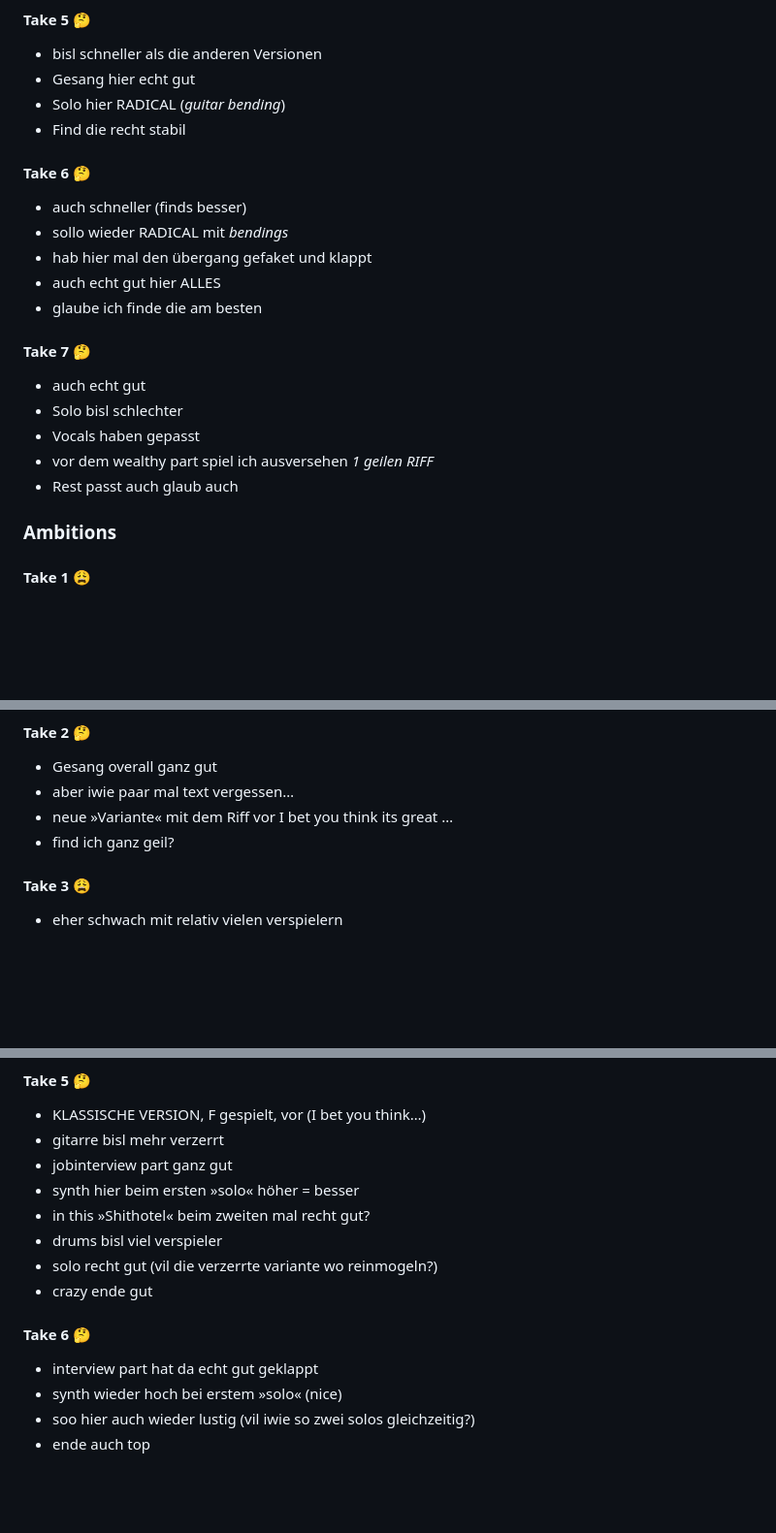
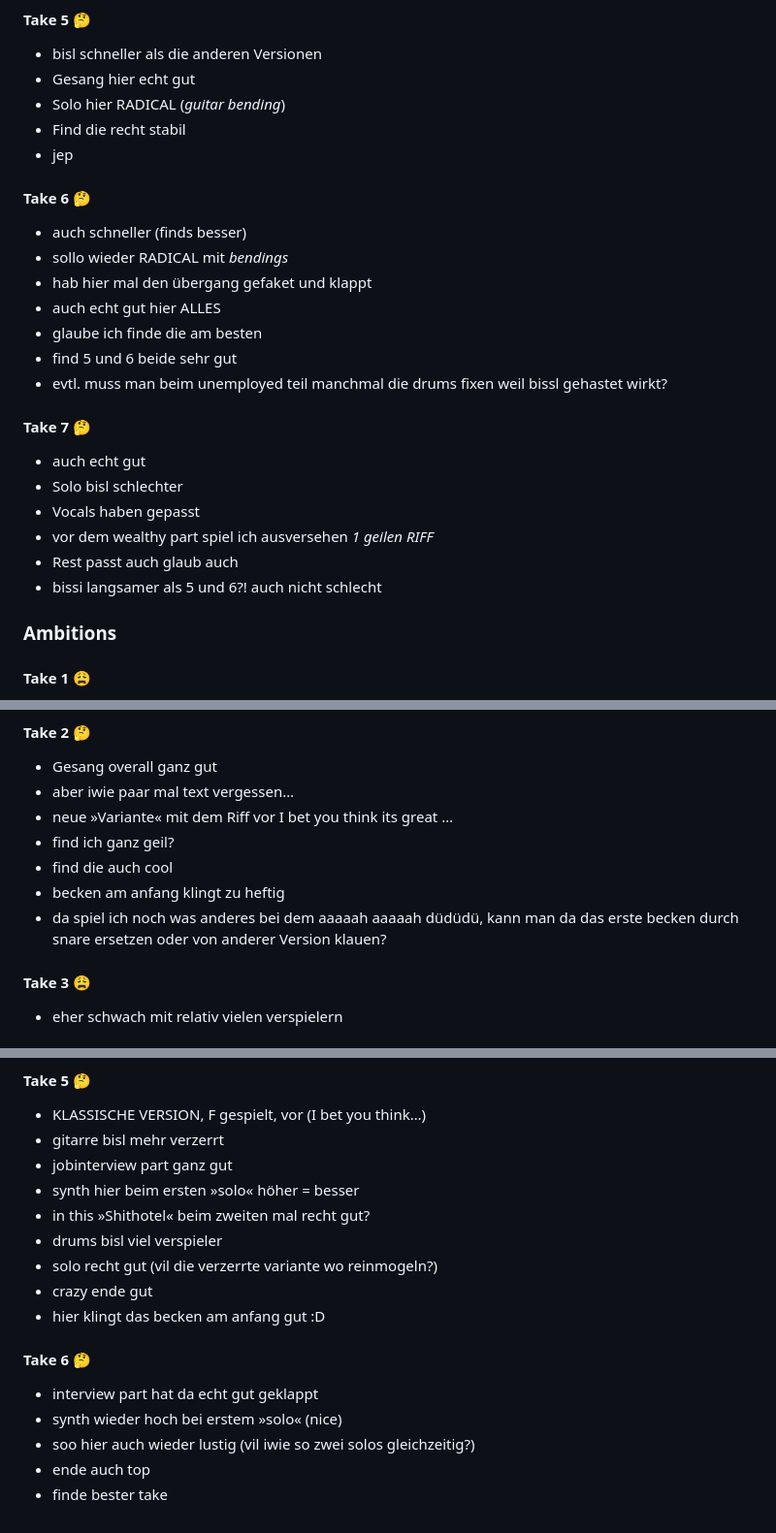
Before and after one commit to derfabifabi/derfabifabi.github.io, a Markdown page: README.md, 3 parts joined by grey strips. Shown: that part at 97% size. Drawn GitHub-style; blank space fills up the shorter version.

```diff
--- a/README.md
+++ b/README.md
@@ -50,6 +50,7 @@
 - Gesang hier echt gut
 - Solo hier RADICAL (*guitar bending*)
 - Find die recht stabil
+- jep
 
 #### Take 6 🤔
 - auch schneller (finds besser)
@@ -57,6 +58,8 @@
 - hab hier mal den übergang gefaket und klappt
 - auch echt gut hier ALLES
 - glaube ich finde die am besten
+- find 5 und 6 beide sehr gut
+- evtl. muss man beim unemployed teil manchmal die drums fixen weil bissl gehastet wirkt?
 
 #### Take 7 🤔
 - auch echt gut
@@ -64,6 +67,7 @@
 - Vocals haben gepasst
 - vor dem wealthy part spiel ich ausversehen *1 geilen RIFF*
 - Rest passt auch glaub auch
+- bissi langsamer als 5 und 6?! auch nicht schlecht
 
 
 ### Ambitions
@@ -118,6 +122,9 @@
 - aber iwie paar mal text vergessen…
 - neue »Variante« mit dem Riff vor I bet you think its great …
 - find ich ganz geil?
+- find die auch cool
+- becken am anfang klingt zu heftig
+- da spiel ich noch was anderes bei dem aaaaah aaaaah düdüdü, kann man da das erste becken durch snare ersetzen oder von anderer Version klauen?
 
 #### Take 3 😩
 - eher schwach mit relativ vielen verspielern
@@ -135,9 +142,11 @@
 - drums bisl viel verspieler
 - solo recht gut (vil die verzerrte variante wo reinmogeln?)
 - crazy ende gut
+- hier klingt das becken am anfang gut :D
 
 #### Take 6 🤔
 - interview part hat da echt gut geklappt
 - synth wieder hoch bei erstem »solo« (nice)
 - soo hier auch wieder lustig (vil iwie so zwei solos gleichzeitig?)
 - ende auch top
+- finde bester take
```
